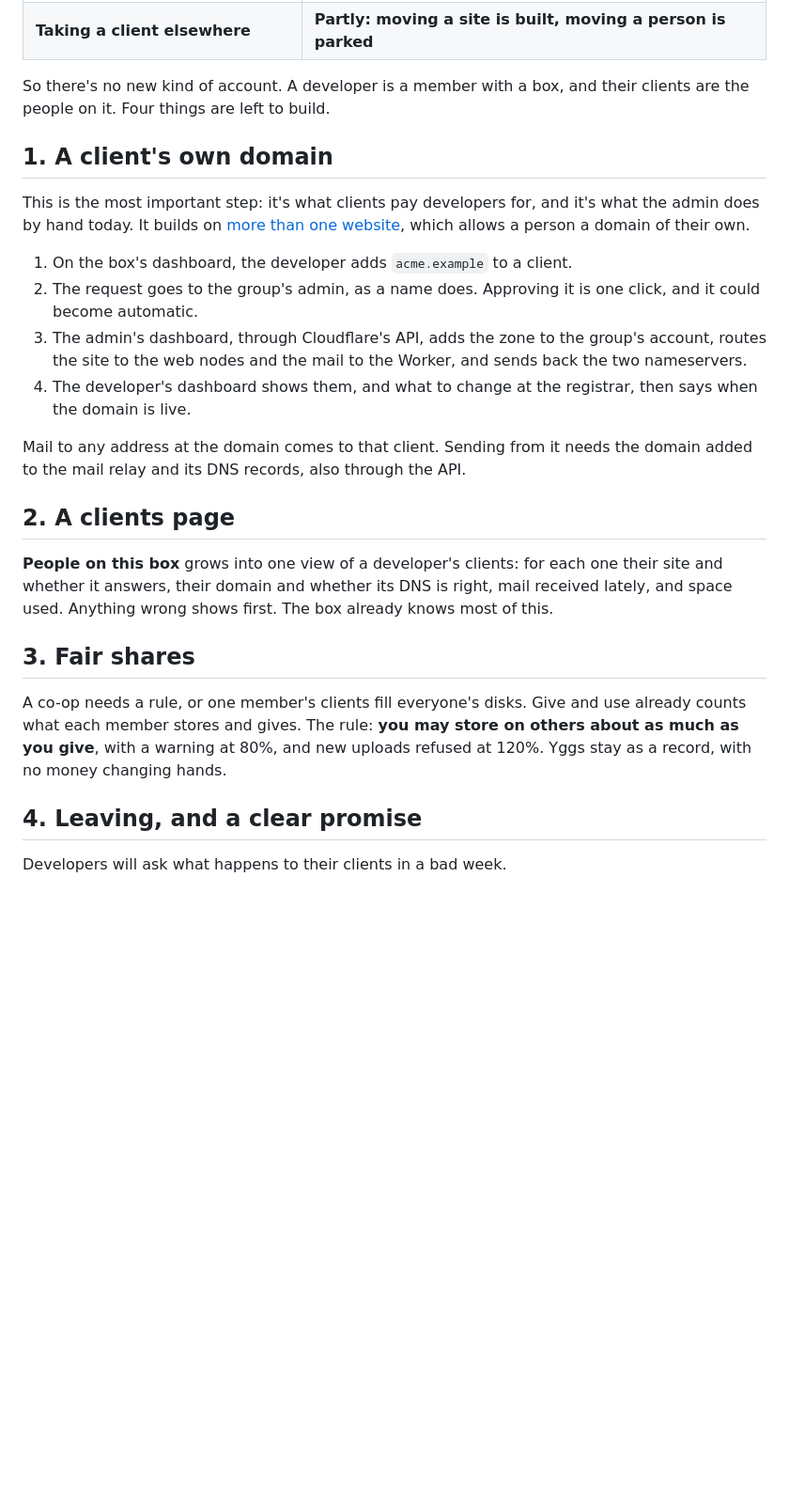
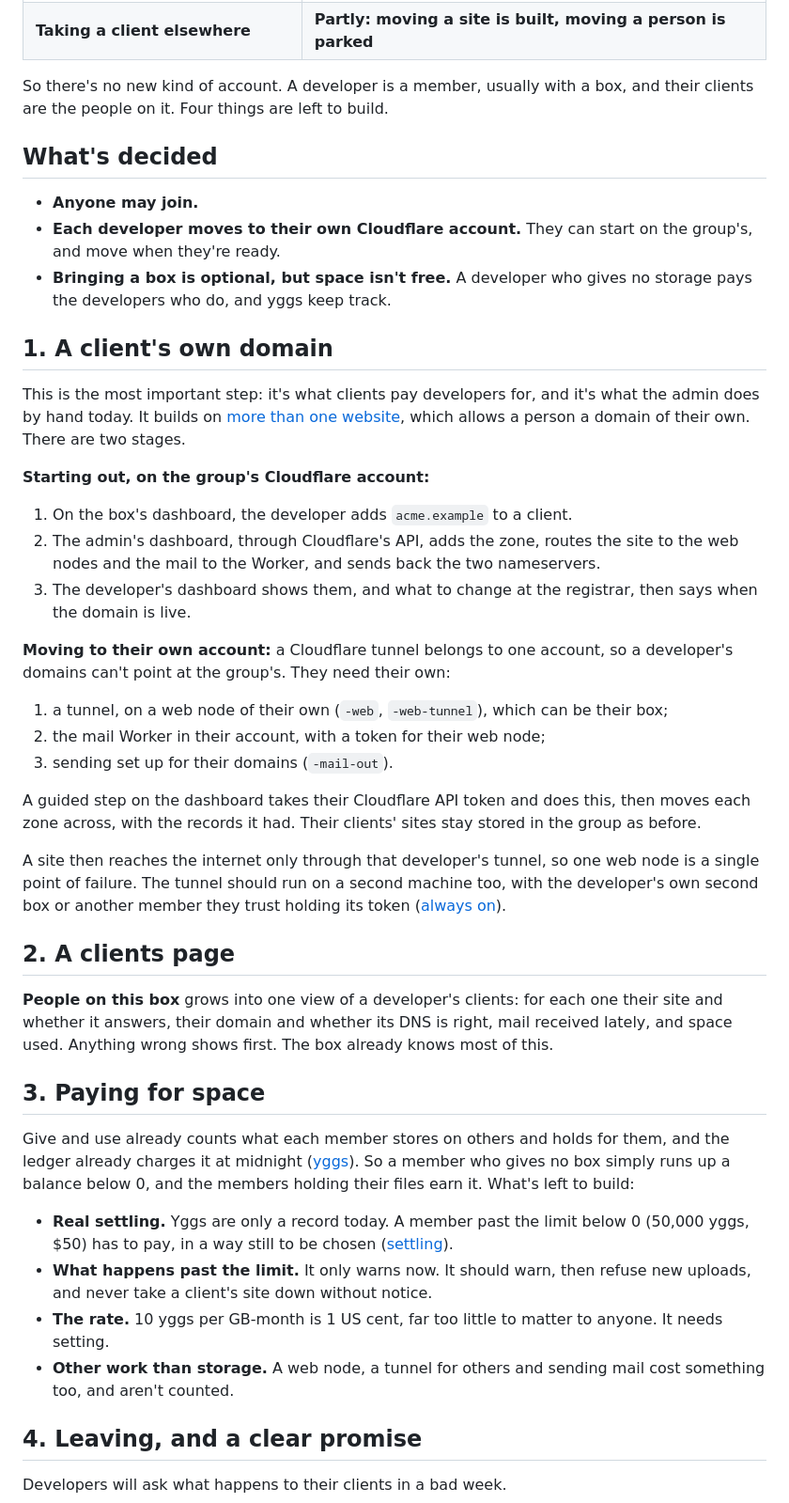
Before and after one commit to peterretief/yggstore, a Markdown page: docs/developer-areas.md, the part around one of its changes. Shown at 94% size. GitHub-like rendering; blank space fills up the shorter version.

Commit message:
Plan for developers: anyone may join, their own Cloudflare account, pay for space in yggs
Developers start on the group's account and move to their own, which
needs their own tunnel, web node and mail Worker. A member who gives no
box pays those who store for them, through the ledger; settling, the
rate and what happens past the limit are still to do.

Co-Authored-By: Claude Opus 5.5 <noreply@anthropic.com>

```diff
--- a/docs/developer-areas.md
+++ b/docs/developer-areas.md
@@ -25,28 +25,49 @@ its owner runs it:
 | **A fair share of space** | **Counted (Give and use), not limited** |
 | **Taking a client elsewhere** | **Partly: moving a site is built, moving a person is parked** |
 
-So there's no new kind of account. A developer is a member with a box, and
-their clients are the people on it. Four things are left to build.
+So there's no new kind of account. A developer is a member, usually with a
+box, and their clients are the people on it. Four things are left to build.
+
+## What's decided
+
+- **Anyone may join.**
+- **Each developer moves to their own Cloudflare account.** They can start
+  on the group's, and move when they're ready.
+- **Bringing a box is optional, but space isn't free.** A developer who
+  gives no storage pays the developers who do, and yggs keep track.
 
 ## 1. A client's own domain
 
 This is the most important step: it's what clients pay developers for, and
 it's what the admin does by hand today. It builds on
 [more than one website](more-sites.md), which allows a person a domain of
-their own.
+their own. There are two stages.
+
+**Starting out, on the group's Cloudflare account:**
 
 1. On the box's dashboard, the developer adds `acme.example` to a client.
-2. The request goes to the group's admin, as a name does. Approving it
-   is one click, and it could become automatic.
-3. The admin's dashboard, through Cloudflare's API, adds the zone to the
-   group's account, routes the site to the web nodes and the mail to the
-   Worker, and sends back the two nameservers.
-4. The developer's dashboard shows them, and what to change at the
+2. The admin's dashboard, through Cloudflare's API, adds the zone, routes
+   the site to the web nodes and the mail to the Worker, and sends back
+   the two nameservers.
+3. The developer's dashboard shows them, and what to change at the
    registrar, then says when the domain is live.
 
-Mail to any address at the domain comes to that client. Sending from it
-needs the domain added to the mail relay and its DNS records, also through
-the API.
+**Moving to their own account:** a Cloudflare tunnel belongs to one account,
+so a developer's domains can't point at the group's. They need their own:
+
+1. a tunnel, on a web node of their own (`-web`, `-web-tunnel`), which can
+   be their box;
+2. the mail Worker in their account, with a token for their web node;
+3. sending set up for their domains (`-mail-out`).
+
+A guided step on the dashboard takes their Cloudflare API token and does
+this, then moves each zone across, with the records it had. Their clients'
+sites stay stored in the group as before.
+
+A site then reaches the internet only through that developer's tunnel, so
+one web node is a single point of failure. The tunnel should run on a
+second machine too, with the developer's own second box or another member
+they trust holding its token ([always on](web-access.md#always-on)).
 
 ## 2. A clients page
 
@@ -55,13 +76,23 @@ for each one their site and whether it answers, their domain and whether
 its DNS is right, mail received lately, and space used. Anything wrong
 shows first. The box already knows most of this.
 
-## 3. Fair shares
+## 3. Paying for space
 
-A co-op needs a rule, or one member's clients fill everyone's disks. Give
-and use already counts what each member stores and gives. The rule:
-**you may store on others about as much as you give**, with a warning at
-80%, and new uploads refused at 120%. Yggs stay as a record, with no money
-changing hands.
+Give and use already counts what each member stores on others and holds
+for them, and the ledger already charges it at midnight
+([yggs](ygg.md#step-2-storage-in-the-ledger)). So a member who gives no box
+simply runs up a balance below 0, and the members holding their files earn
+it. What's left to build:
+
+- **Real settling.** Yggs are only a record today. A member past the limit
+  below 0 (50,000 yggs, $50) has to pay, in a way still to be chosen
+  ([settling](ygg.md#settling)).
+- **What happens past the limit.** It only warns now. It should warn, then
+  refuse new uploads, and never take a client's site down without notice.
+- **The rate.** 10 yggs per GB-month is 1 US cent, far too little to matter
+  to anyone. It needs setting.
+- **Other work than storage.** A web node, a tunnel for others and sending
+  mail cost something too, and aren't counted.
 
 ## 4. Leaving, and a clear promise
 
```
Also changed, not shown: other parts of docs/developer-areas.md (+19 -14 lines).
